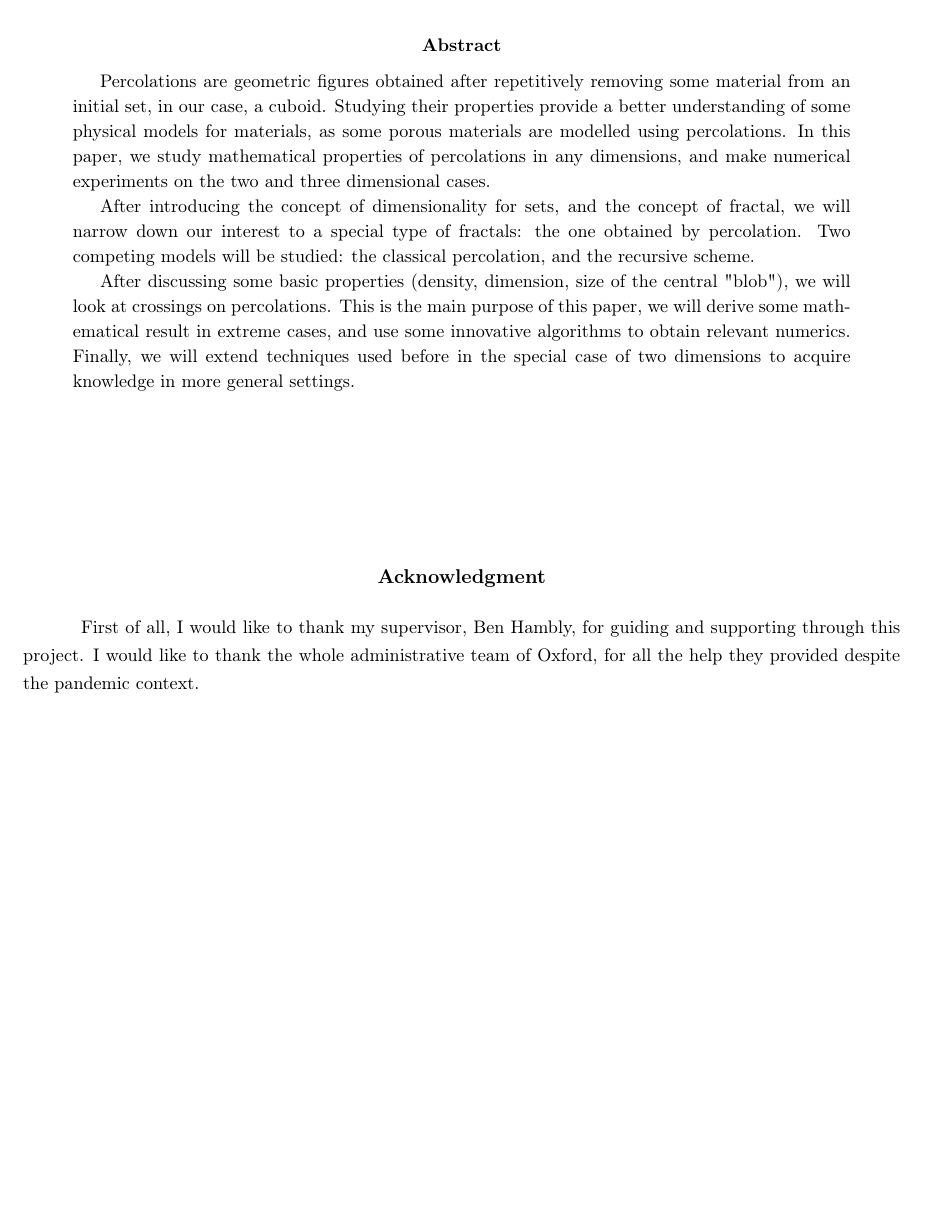
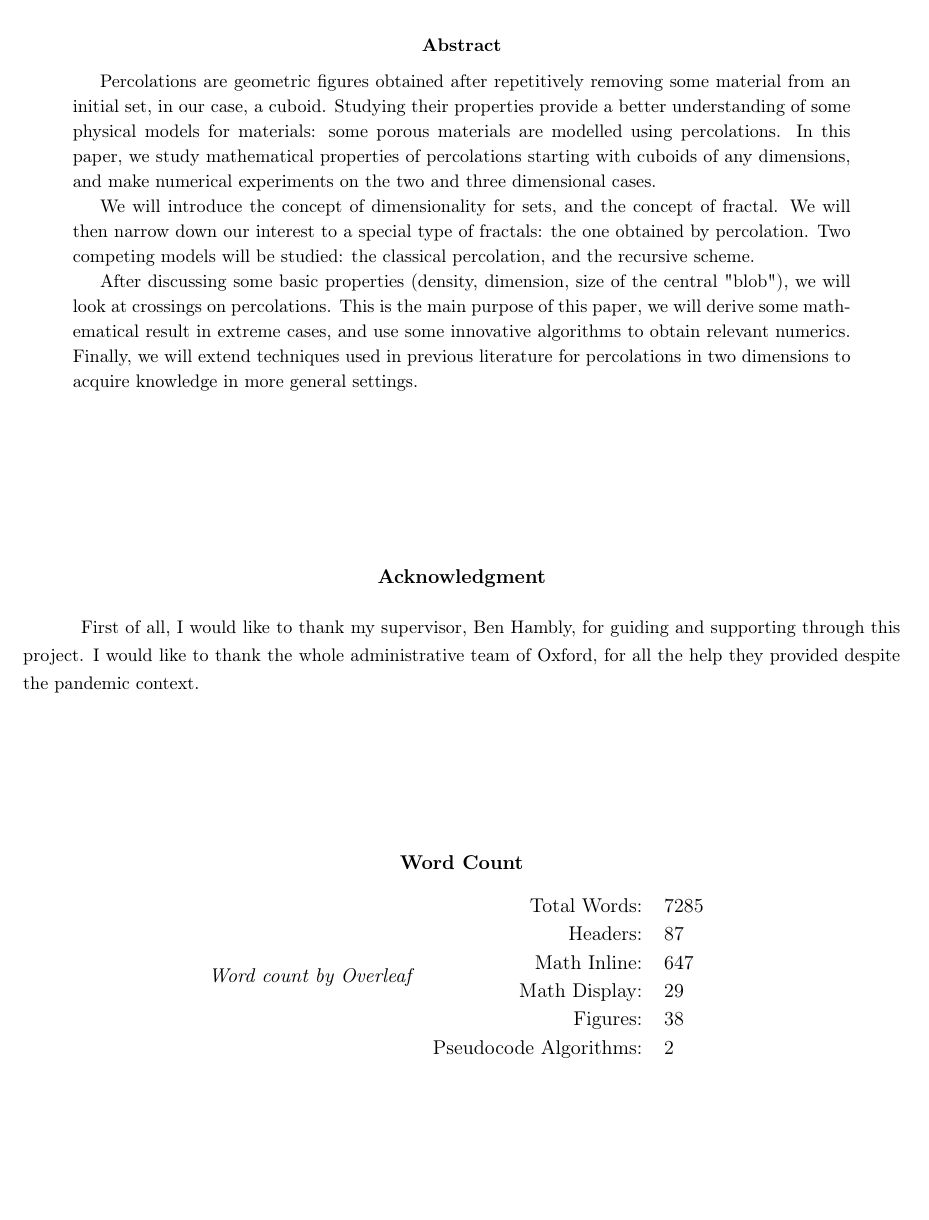
Before and after one commit to pauldubois98/DissertationPaper_RandomFractals, a LaTeX paper (main.tex): part of page 2 of 39, cut so that both start at the same text, the shorter picture padded with empty space. Compiled offline with pdfLaTeX.

Commit message:
added word count

```diff
--- a/main.tex
+++ b/main.tex
@@ -113,17 +113,17 @@
 	\vspace{0.5cm}
 	\begin{abstract}
 		Percolations are geometric figures obtained after repetitively removing some material from an initial set, in our case, a cuboid.
-		Studying their properties provide a better understanding of some physical models for materials, as some porous materials are modelled using percolations.
-		In this paper, we study mathematical properties of percolations in any dimensions, and make numerical experiments on the two and three dimensional cases.
+		Studying their properties provide a better understanding of some physical models for materials: some porous materials are modelled using percolations.
+		In this paper, we study mathematical properties of percolations starting with cuboids of any dimensions, and make numerical experiments on the two and three dimensional cases.
 
-		After introducing the concept of dimensionality for sets, and the concept of fractal, we will narrow down our interest to a special type of fractals: the one obtained by percolation.
+		We will introduce the concept of dimensionality for sets, and the concept of fractal.
+		We will then narrow down our interest to a special type of fractals: the one obtained by percolation.
 		Two competing models will be studied: the classical percolation, and the recursive scheme.
 
 		After discussing some basic properties (density, dimension, size of the central "blob"), we will look at crossings on percolations.
 		This is the main purpose of this paper, we will derive some mathematical result in extreme cases, and use some innovative algorithms to obtain relevant numerics.
-		Finally, we will extend techniques used before in the special case of two dimensions to acquire knowledge in more general settings.
+		Finally, we will extend techniques used in previous literature for percolations in two dimensions to acquire knowledge in more general settings.
 	\end{abstract}
-
 
 	\vspace{2.5cm}
 	\begin{center}
@@ -136,6 +136,21 @@
 		I would like to thank the whole administrative team of Oxford, for all the help they provided despite the pandemic context.
 	}
 
+	\vspace{2.5cm}
+	\begin{center}
+		\textbf{Word Count}
+	\end{center}
+	\begin{center}
+		\textit{Word count by Overleaf}
+		\begin{tabular}{r l}
+			Total Words: & 7285 \\
+			Headers: & 87 \\
+			Math Inline: & 647 \\
+			Math Display: & 29 \\
+			Figures: & 38 \\
+			Pseudocode Algorithms: & 2 \\
+		\end{tabular}
+	\end{center}
 
 	\newpage
 
```
